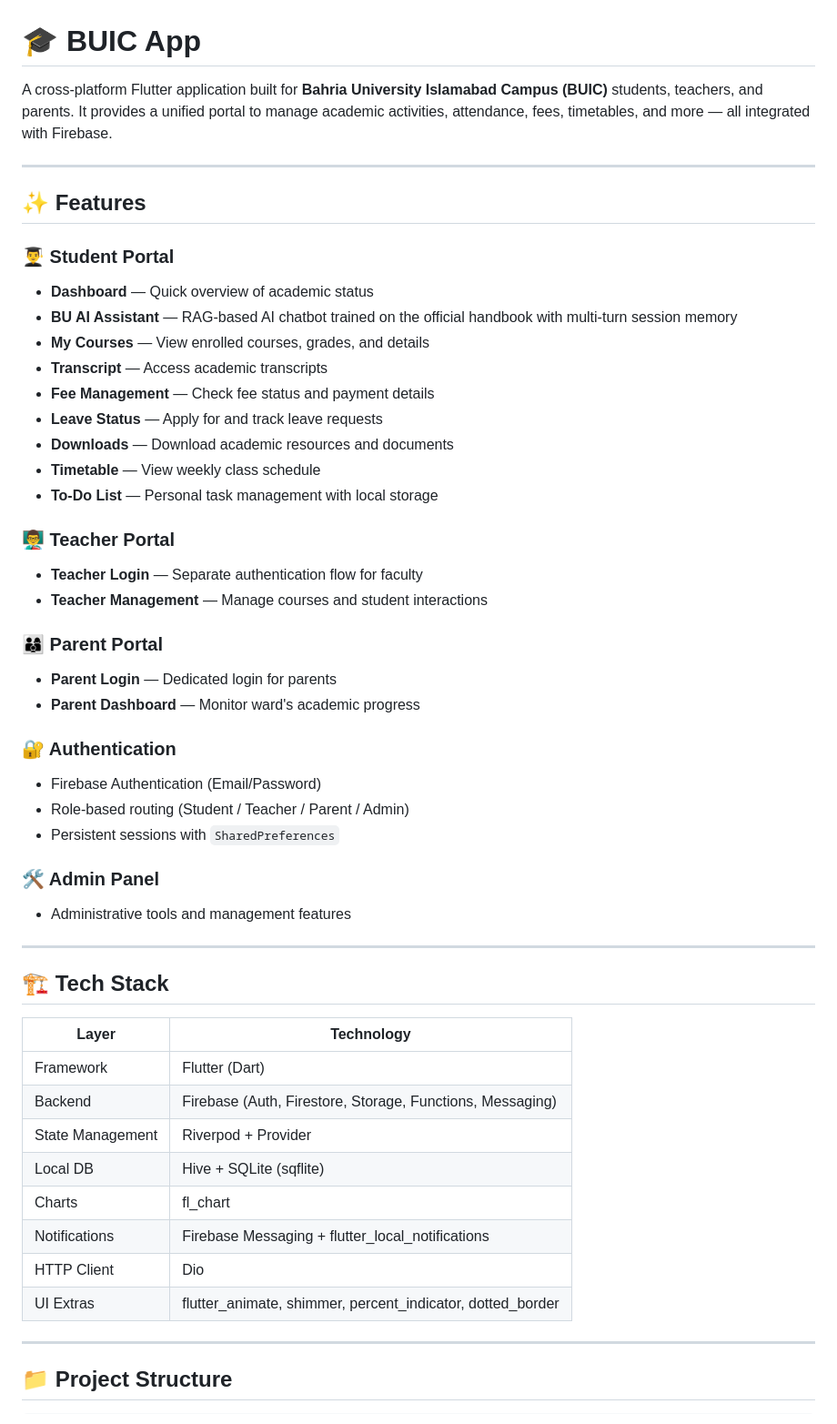
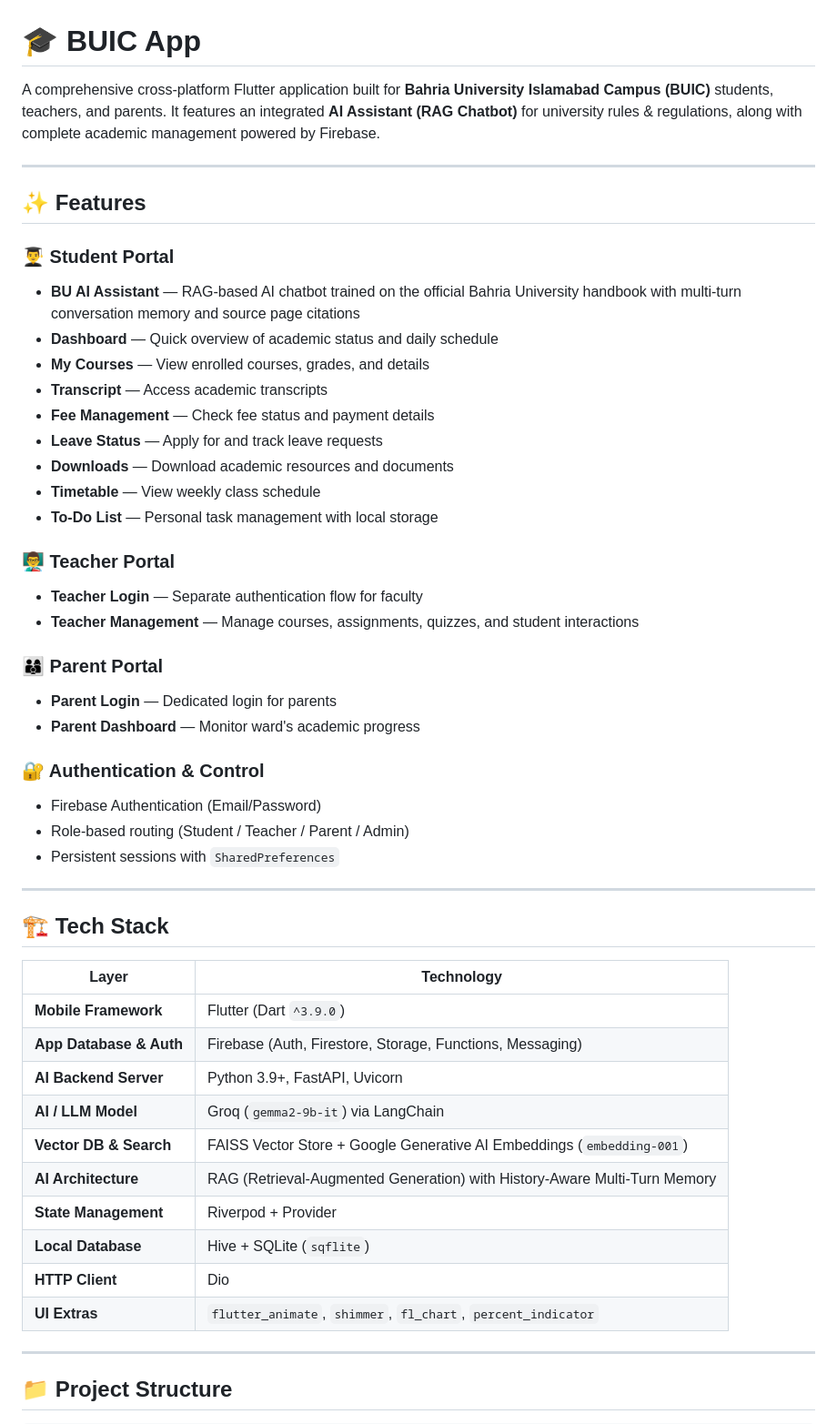
Before and after one commit to Sabeeh676/BUIC-App, a Markdown page: README.md, the part around one of its changes. Shown at 91% size. Drawn GitHub-style.

```diff
--- a/README.md
+++ b/README.md
@@ -1,14 +1,14 @@
 # 🎓 BUIC App
 
-A cross-platform Flutter application built for **Bahria University Islamabad Campus (BUIC)** students, teachers, and parents. It provides a unified portal to manage academic activities, attendance, fees, timetables, and more — all integrated with Firebase.
+A comprehensive cross-platform Flutter application built for **Bahria University Islamabad Campus (BUIC)** students, teachers, and parents. It features an integrated **AI Assistant (RAG Chatbot)** for university rules & regulations, along with complete academic management powered by Firebase.
 
 ---
 
 ## ✨ Features
 
 ### 👨‍🎓 Student Portal
-- **Dashboard** — Quick overview of academic status
-- **BU AI Assistant** — RAG-based AI chatbot trained on the official handbook with multi-turn session memory
+- **BU AI Assistant** — RAG-based AI chatbot trained on the official Bahria University handbook with multi-turn conversation memory and source page citations
+- **Dashboard** — Quick overview of academic status and daily schedule
 - **My Courses** — View enrolled courses, grades, and details
 - **Transcript** — Access academic transcripts
 - **Fee Management** — Check fee status and payment details
@@ -19,19 +19,16 @@ A cross-platform Flutter application built for **Bahria University Islamabad Cam
 
 ### 👨‍🏫 Teacher Portal
 - **Teacher Login** — Separate authentication flow for faculty
-- **Teacher Management** — Manage courses and student interactions
+- **Teacher Management** — Manage courses, assignments, quizzes, and student interactions
 
 ### 👨‍👩‍👦 Parent Portal
 - **Parent Login** — Dedicated login for parents
 - **Parent Dashboard** — Monitor ward's academic progress
 
-### 🔐 Authentication
+### 🔐 Authentication & Control
 - Firebase Authentication (Email/Password)
 - Role-based routing (Student / Teacher / Parent / Admin)
 - Persistent sessions with `SharedPreferences`
-
-### 🛠️ Admin Panel
-- Administrative tools and management features
 
 ---
 
@@ -39,14 +36,16 @@ A cross-platform Flutter application built for **Bahria University Islamabad Cam
 
 | Layer | Technology |
 |-------|-----------|
-| Framework | Flutter (Dart) |
-| Backend | Firebase (Auth, Firestore, Storage, Functions, Messaging) |
-| State Management | Riverpod + Provider |
-| Local DB | Hive + SQLite (sqflite) |
-| Charts | fl_chart |
-| Notifications | Firebase Messaging + flutter_local_notifications |
-| HTTP Client | Dio |
-| UI Extras | flutter_animate, shimmer, percent_indicator, dotted_border |
+| **Mobile Framework** | Flutter (Dart `^3.9.0`) |
+| **App Database & Auth** | Firebase (Auth, Firestore, Storage, Functions, Messaging) |
+| **AI Backend Server** | Python 3.9+, FastAPI, Uvicorn |
+| **AI / LLM Model** | Groq (`gemma2-9b-it`) via LangChain |
+| **Vector DB & Search** | FAISS Vector Store + Google Generative AI Embeddings (`embedding-001`) |
+| **AI Architecture** | RAG (Retrieval-Augmented Generation) with History-Aware Multi-Turn Memory |
+| **State Management** | Riverpod + Provider |
+| **Local Database** | Hive + SQLite (`sqflite`) |
+| **HTTP Client** | Dio |
+| **UI Extras** | `flutter_animate`, `shimmer`, `fl_chart`, `percent_indicator` |
 
 ---
 
```
Also changed, not shown: other parts of README.md (+51 -60 lines).
